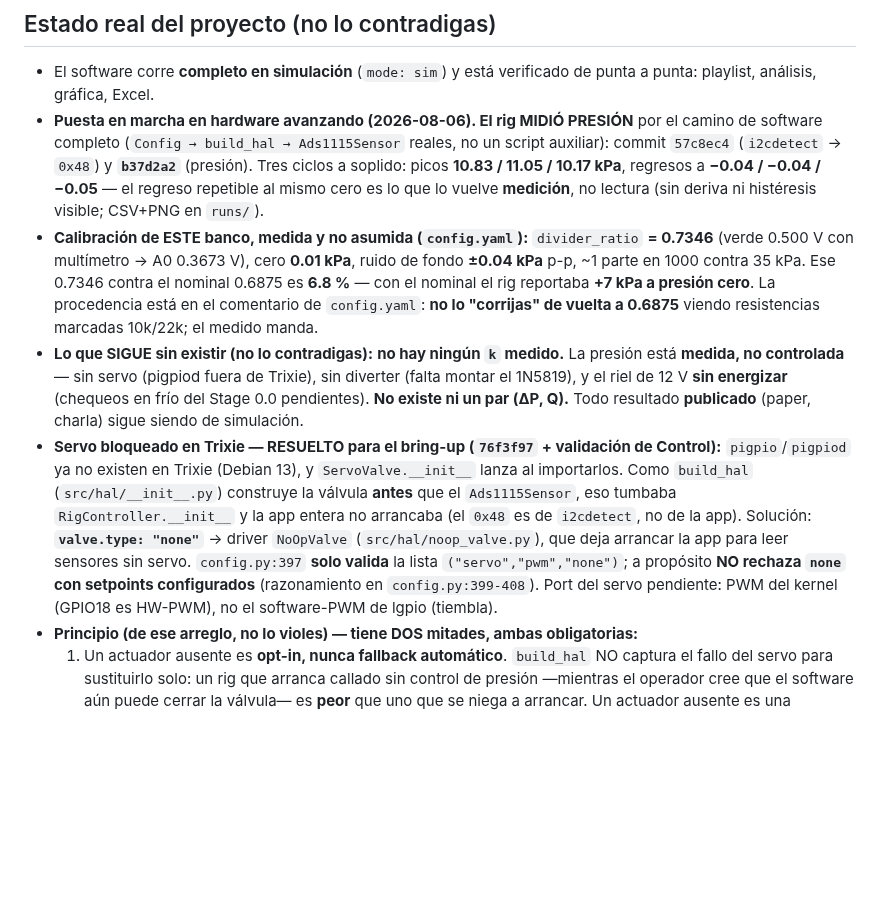
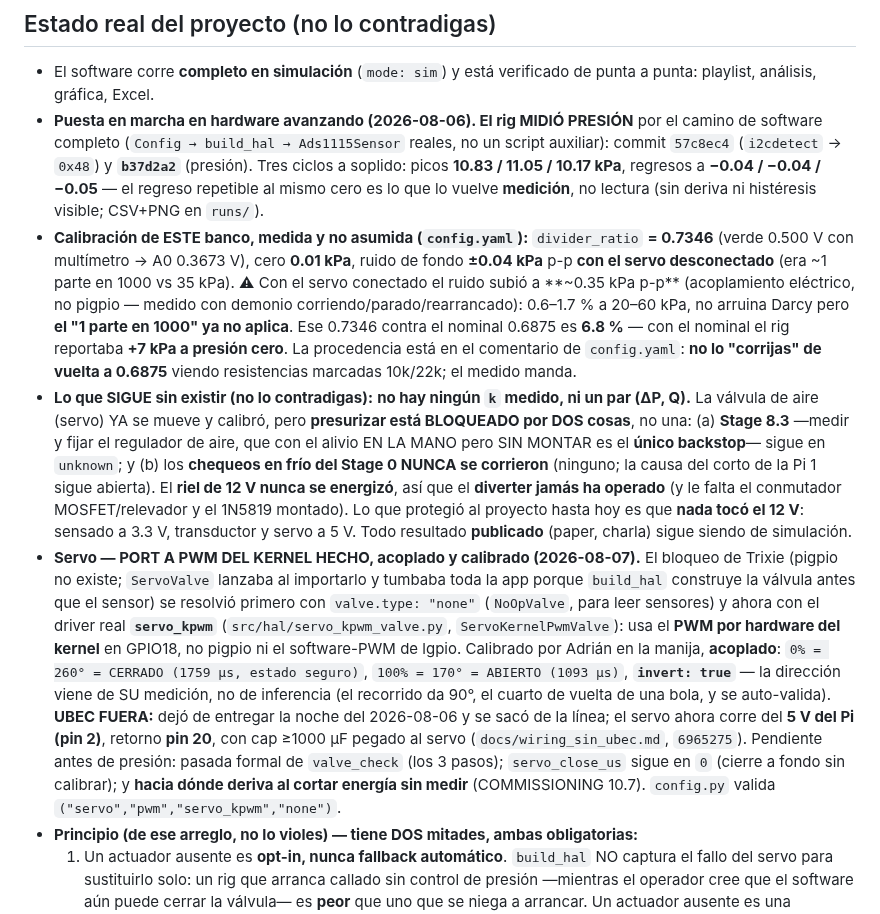
Before and after one commit to Salvadrn/membrane-rig, a Markdown page: CLAUDE.md, the part around the change. GitHub-like rendering; blank space fills up the shorter version.

Commit message:
docs: sync real state — servo_kpwm port done + coupled/calibrated; UBEC removed (servo on 5V); 12V never energised; noise ±0.04→0.35 with servo; pressurise gated on 8.3 + cold checks

```diff
--- a/CLAUDE.md
+++ b/CLAUDE.md
@@ -25,26 +25,39 @@ Dueño: **Salvador Adrián Martínez García**. Repo privado
   **medición**, no lectura (sin deriva ni histéresis visible; CSV+PNG en `runs/`).
 - **Calibración de ESTE banco, medida y no asumida (`config.yaml`):** `divider_ratio`
   **= 0.7346** (verde 0.500 V con multímetro → A0 0.3673 V), cero **0.01 kPa**, ruido
-  de fondo **±0.04 kPa** p-p, ~1 parte en 1000 contra 35 kPa. Ese 0.7346 contra el
-  nominal 0.6875 es **6.8 %** — con el nominal el rig reportaba **+7 kPa a presión
+  de fondo **±0.04 kPa** p-p **con el servo desconectado** (era ~1 parte en 1000 vs
+  35 kPa). ⚠ Con el servo conectado el ruido subió a **~0.35 kPa p-p** (acoplamiento
+  eléctrico, no pigpio — medido con demonio corriendo/parado/rearrancado): 0.6–1.7 % a
+  20–60 kPa, no arruina Darcy pero **el "1 parte en 1000" ya no aplica**. Ese 0.7346
+  contra el nominal 0.6875 es **6.8 %** — con el nominal el rig reportaba **+7 kPa a presión
   cero**. La procedencia está en el comentario de `config.yaml`: **no lo "corrijas" de
   vuelta a 0.6875** viendo resistencias marcadas 10k/22k; el medido manda.
-- **Lo que SIGUE sin existir (no lo contradigas):** **no hay ningún `k` medido.** La
-  presión está **medida, no controlada** — sin servo (pigpiod fuera de Trixie), sin
-  diverter (falta montar el 1N5819), y el riel de 12 V **sin energizar** (chequeos en
-  frío del Stage 0.0 pendientes). **No existe ni un par (ΔP, Q).** Todo resultado
-  **publicado** (paper, charla) sigue siendo de simulación.
-- **Servo bloqueado en Trixie — RESUELTO para el bring-up (`76f3f97` + validación de
-  Control):** `pigpio`/`pigpiod` ya no existen en Trixie (Debian 13), y
-  `ServoValve.__init__` lanza al importarlos. Como `build_hal` (`src/hal/__init__.py`)
-  construye la válvula **antes** que el `Ads1115Sensor`, eso tumbaba
-  `RigController.__init__` y la app entera no arrancaba (el `0x48` es de `i2cdetect`,
-  no de la app). Solución: **`valve.type: "none"`** → driver `NoOpValve`
-  (`src/hal/noop_valve.py`), que deja arrancar la app para leer sensores sin servo.
-  `config.py:397` **solo valida** la lista `("servo","pwm","none")`; a propósito **NO
-  rechaza `none` con setpoints configurados** (razonamiento en `config.py:399-408`).
-  Port del servo pendiente: PWM del kernel (GPIO18 es HW-PWM), no el software-PWM de
-  lgpio (tiembla).
+- **Lo que SIGUE sin existir (no lo contradigas):** **no hay ningún `k` medido, ni
+  un par (ΔP, Q).** La válvula de aire (servo) YA se mueve y calibró, pero
+  **presurizar está BLOQUEADO por DOS cosas**, no una: (a) **Stage 8.3** —medir y
+  fijar el regulador de aire, que con el alivio EN LA MANO pero SIN MONTAR es el
+  **único backstop**— sigue en `unknown`; y (b) los **chequeos en frío del Stage 0
+  NUNCA se corrieron** (ninguno; la causa del corto de la Pi 1 sigue abierta). El
+  **riel de 12 V nunca se energizó**, así que el **diverter jamás ha operado** (y le
+  falta el conmutador MOSFET/relevador y el 1N5819 montado). Lo que protegió al
+  proyecto hasta hoy es que **nada tocó el 12 V**: sensado a 3.3 V, transductor y
+  servo a 5 V. Todo resultado **publicado** (paper, charla) sigue siendo de simulación.
+- **Servo — PORT A PWM DEL KERNEL HECHO, acoplado y calibrado (2026-08-07).** El
+  bloqueo de Trixie (pigpio no existe; `ServoValve` lanzaba al importarlo y tumbaba
+  toda la app porque `build_hal` construye la válvula antes que el sensor) se resolvió
+  primero con `valve.type: "none"` (`NoOpValve`, para leer sensores) y ahora con el
+  driver real **`servo_kpwm`** (`src/hal/servo_kpwm_valve.py`, `ServoKernelPwmValve`):
+  usa el **PWM por hardware del kernel** en GPIO18, no pigpio ni el software-PWM de
+  lgpio. Calibrado por Adrián en la manija, **acoplado**: `0% = 260° = CERRADO
+  (1759 µs, estado seguro)`, `100% = 170° = ABIERTO (1093 µs)`, **`invert: true`** — la
+  dirección viene de SU medición, no de inferencia (el recorrido da 90°, el cuarto de
+  vuelta de una bola, y se auto-valida). **UBEC FUERA:** dejó de entregar la noche del
+  2026-08-06 y se sacó de la línea; el servo ahora corre del **5 V del Pi (pin 2)**,
+  retorno **pin 20**, con cap ≥1000 µF pegado al servo (`docs/wiring_sin_ubec.md`,
+  `6965275`). Pendiente antes de presión: pasada formal de `valve_check` (los 3 pasos);
+  `servo_close_us` sigue en `0` (cierre a fondo sin calibrar); y **hacia dónde deriva
+  al cortar energía sin medir** (COMMISSIONING 10.7). `config.py` valida
+  `("servo","pwm","servo_kpwm","none")`.
 - **Principio (de ese arreglo, no lo violes) — tiene DOS mitades, ambas obligatorias:**
   1. Un actuador ausente es **opt-in, nunca fallback automático**. `build_hal` NO
      captura el fallo del servo para sustituirlo solo: un rig que arranca callado sin
```
